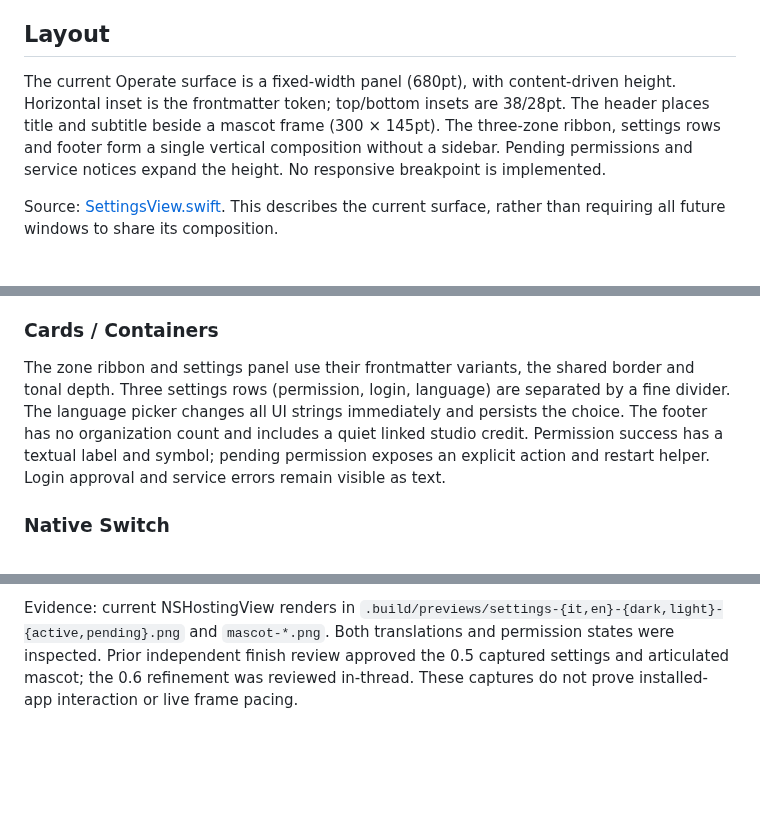
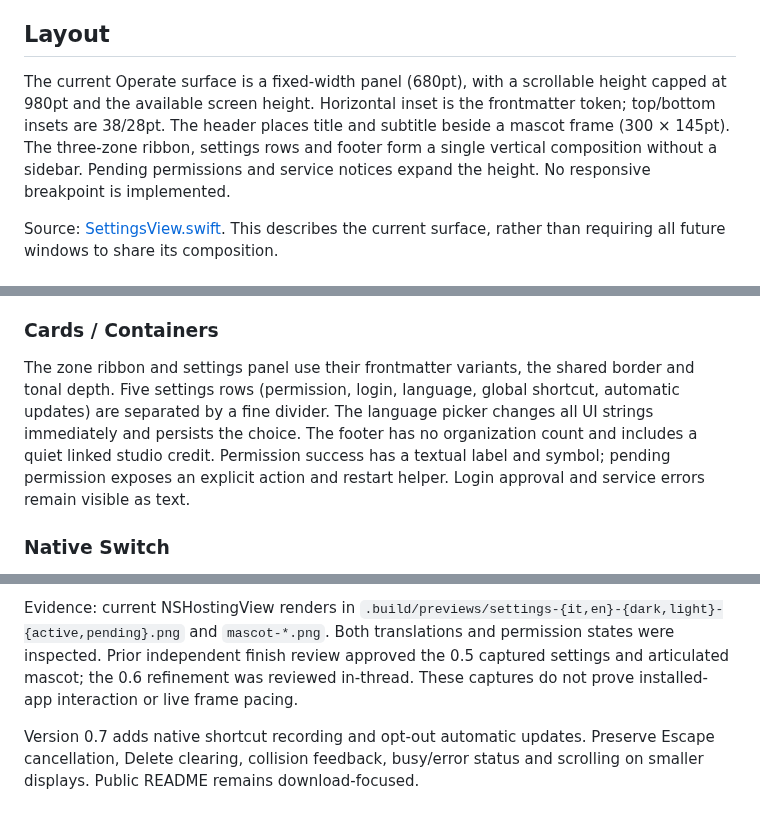
Before and after one commit to marcovernetto-lgtm/BooBar, a Markdown page: DESIGN.md, 3 parts joined by grey strips. GitHub-like rendering; blank space fills up the shorter version.

```diff
--- a/DESIGN.md
+++ b/DESIGN.md
@@ -107,7 +107,7 @@ Sources: `BooPalette.font` and [SettingsView.swift](Sources/BooBar/SettingsView.
 
 ## Layout
 
-The current Operate surface is a fixed-width panel (680pt), with content-driven height. Horizontal inset is the frontmatter token; top/bottom insets are 38/28pt. The header places title and subtitle beside a mascot frame (300 × 145pt). The three-zone ribbon, settings rows and footer form a single vertical composition without a sidebar. Pending permissions and service notices expand the height. No responsive breakpoint is implemented.
+The current Operate surface is a fixed-width panel (680pt), with a scrollable height capped at 980pt and the available screen height. Horizontal inset is the frontmatter token; top/bottom insets are 38/28pt. The header places title and subtitle beside a mascot frame (300 × 145pt). The three-zone ribbon, settings rows and footer form a single vertical composition without a sidebar. Pending permissions and service notices expand the height. No responsive breakpoint is implemented.
 
 Source: [SettingsView.swift](Sources/BooBar/SettingsView.swift). This describes the current surface, rather than requiring all future windows to share its composition.
 
@@ -129,7 +129,7 @@ The style does not define a custom focus ring. Preserve native Button keyboard/A
 
 ### Cards / Containers
 
-The zone ribbon and settings panel use their frontmatter variants, the shared border and tonal depth. Three settings rows (permission, login, language) are separated by a fine divider. The language picker changes all UI strings immediately and persists the choice. The footer has no organization count and includes a quiet linked studio credit. Permission success has a textual label and symbol; pending permission exposes an explicit action and restart helper. Login approval and service errors remain visible as text.
+The zone ribbon and settings panel use their frontmatter variants, the shared border and tonal depth. Five settings rows (permission, login, language, global shortcut, automatic updates) are separated by a fine divider. The language picker changes all UI strings immediately and persists the choice. The footer has no organization count and includes a quiet linked studio credit. Permission success has a textual label and symbol; pending permission exposes an explicit action and restart helper. Login approval and service errors remain visible as text.
 
 ### Native Switch
 
@@ -157,3 +157,5 @@ The timeline repeats over 6.4 seconds with separate hand, gaze, blink and breath
 - **Don't** equate native render review with installed-app interaction or measured live frame pacing.
 
 Evidence: current NSHostingView renders in `.build/previews/settings-{it,en}-{dark,light}-{active,pending}.png` and `mascot-*.png`. Both translations and permission states were inspected. Prior independent finish review approved the 0.5 captured settings and articulated mascot; the 0.6 refinement was reviewed in-thread. These captures do not prove installed-app interaction or live frame pacing.
+
+Version 0.7 adds native shortcut recording and opt-out automatic updates. Preserve Escape cancellation, Delete clearing, collision feedback, busy/error status and scrolling on smaller displays. Public README remains download-focused.
```
Also changed, not shown: README.md (+4 -4 lines), docs/RELEASE-0.7.0.md (added, +14 -0 lines), docs/settings-en.png, docs/settings-it.png, 7 other files.
